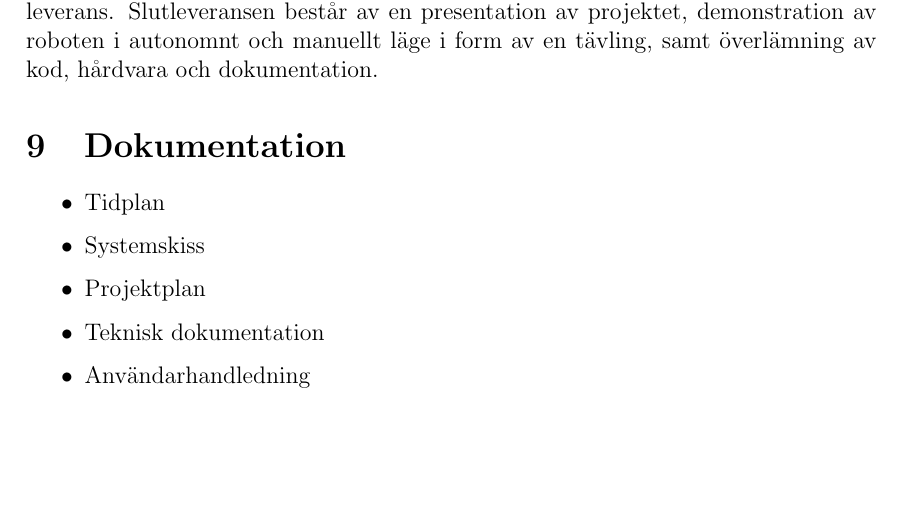
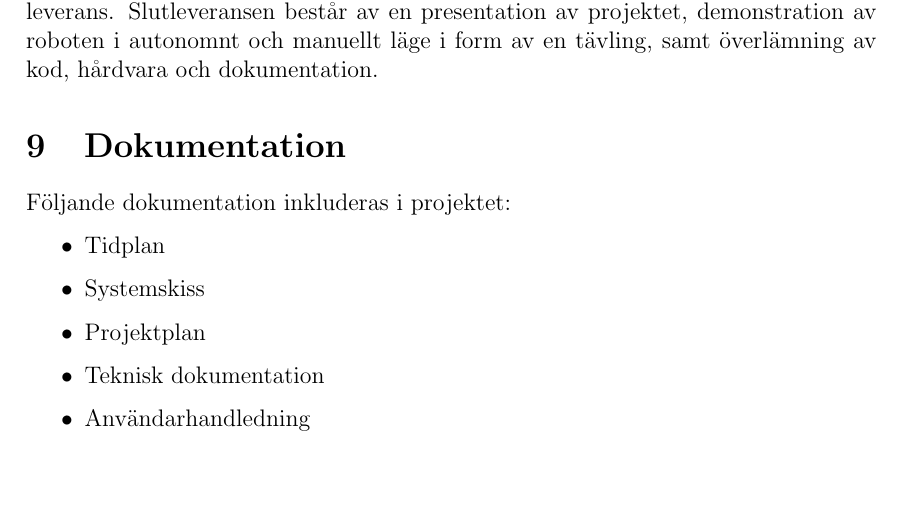
Before and after one commit to TheZoq2/LiTHe-Hex, a LaTeX document (documents/kravspec.tex): part of page 8 of 8, cut so that both start at the same text. Compiled offline with pdfLaTeX.

Commit message:
Minor fix in kravspec.tex

```diff
--- a/documents/kravspec.tex
+++ b/documents/kravspec.tex
@@ -344,6 +344,7 @@
 	samt överlämning av kod, hårdvara och dokumentation.
 
 	\section{Dokumentation}
+    Följande dokumentation inkluderas i projektet:
     \begin{itemize}
 		\item Tidplan
 		\item Systemskiss
```
